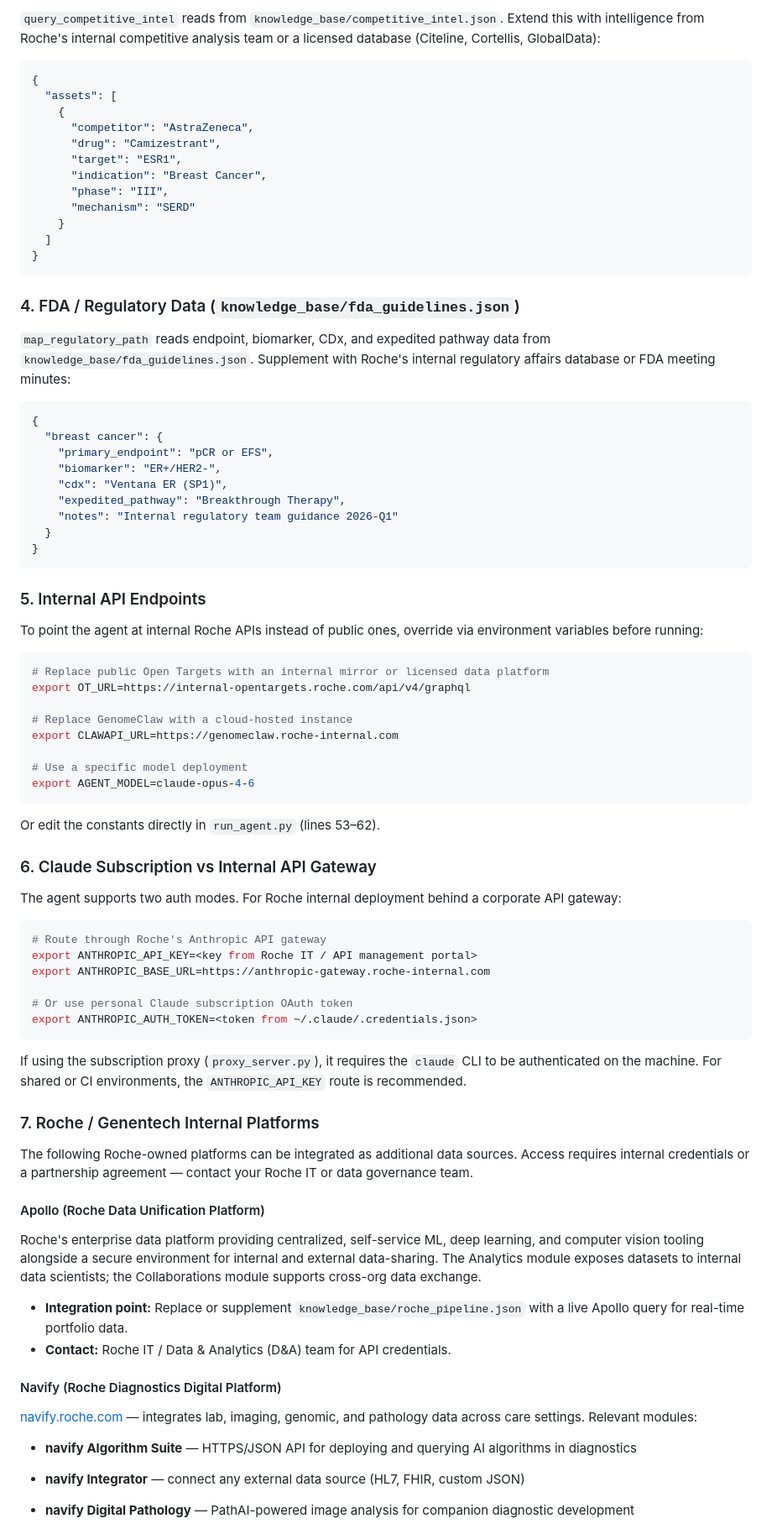
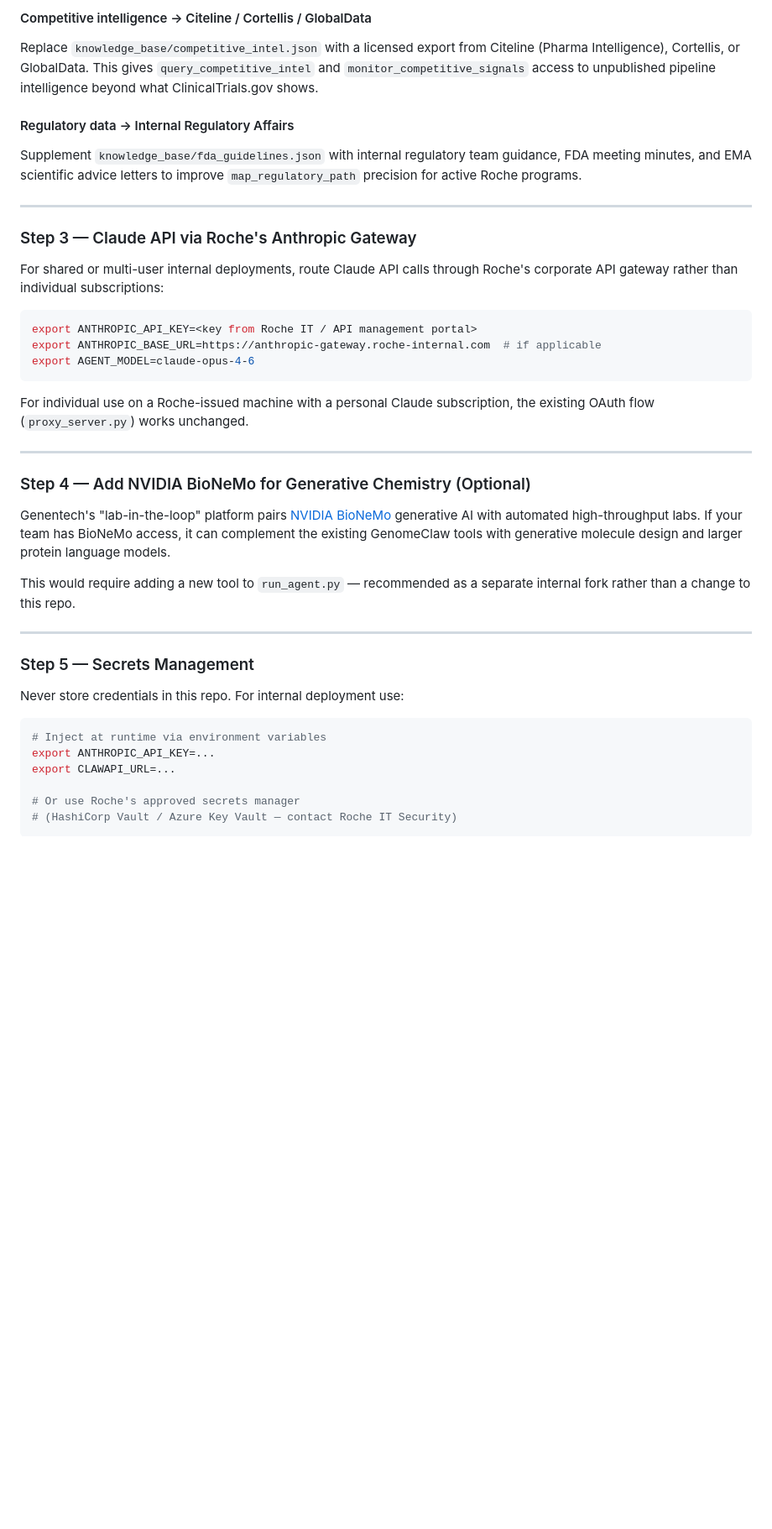
Before and after one commit to nahilsobh/drug-discovery-agent, a Markdown page: README.md, the part around one of its changes. Shown at 84% size. Drawn GitHub-style; blank space fills up the shorter version.

Commit message:
Rewrite Roche section as clean internal deployment guide — no code changes implied

````diff
--- a/README.md
+++ b/README.md
@@ -278,82 +310,44 @@ The schema must include: `drug`, `target`, `indication`, `phase`, `status`, `mod
 
-`query_competitive_intel` reads from `knowledge_base/competitive_intel.json`. Extend this with intelligence from Roche's internal competitive analysis team or a licensed database (Citeline, Cortellis, GlobalData):
+#### Competitive intelligence → Citeline / Cortellis / GlobalData
+Replace `knowledge_base/competitive_intel.json` with a licensed export from Citeline (Pharma Intelligence), Cortellis, or GlobalData. This gives `query_competitive_intel` and `monitor_competitive_signals` access to unpublished pipeline intelligence beyond what ClinicalTrials.gov shows.
 
-```json
-{
-  "assets": [
-    {
-      "competitor": "AstraZeneca",
-      "drug": "Camizestrant",
-      "target": "ESR1",
-      "indication": "Breast Cancer",
-      "phase": "III",
-      "mechanism": "SERD"
-    }
-  ]
-}
-```
+#### Regulatory data → Internal Regulatory Affairs
+Supplement `knowledge_base/fda_guidelines.json` with internal regulatory team guidance, FDA meeting minutes, and EMA scientific advice letters to improve `map_regulatory_path` precision for active Roche programs.
 
-### 4. FDA / Regulatory Data (`knowledge_base/fda_guidelines.json`)
+---
 
-`map_regulatory_path` reads endpoint, biomarker, CDx, and expedited pathway data from `knowledge_base/fda_guidelines.json`. Supplement with Roche's internal regulatory affairs database or FDA meeting minutes:
+### Step 3 — Claude API via Roche's Anthropic Gateway
 
-```json
-{
-  "breast cancer": {
-    "primary_endpoint": "pCR or EFS",
-    "biomarker": "ER+/HER2-",
-    "cdx": "Ventana ER (SP1)",
-    "expedited_pathway": "Breakthrough Therapy",
-    "notes": "Internal regulatory team guidance 2026-Q1"
-  }
-}
-```
-
-### 5. Internal API Endpoints
-
-To point the agent at internal Roche APIs instead of public ones, override via environment variables before running:
+For shared or multi-user internal deployments, route Claude API calls through Roche's corporate API gateway rather than individual subscriptions:
 
 ```bash
-# Replace public Open Targets with an internal mirror or licensed data platform
-export OT_URL=https://internal-opentargets.roche.com/api/v4/graphql
-
-# Replace GenomeClaw with a cloud-hosted instance
-export CLAWAPI_URL=https://genomeclaw.roche-internal.com
-
-# Use a specific model deployment
+export ANTHROPIC_API_KEY=<key from Roche IT / API management portal>
+export ANTHROPIC_BASE_URL=https://anthropic-gateway.roche-internal.com  # if applicable
 export AGENT_MODEL=claude-opus-4-6
 ```
 
-Or edit the constants directly in `run_agent.py` (lines 53–62).
+For individual use on a Roche-issued machine with a personal Claude subscription, the existing OAuth flow (`proxy_server.py`) works unchanged.
 
-### 6. Claude Subscription vs Internal API Gateway
+---
 
-The agent supports two auth modes. For Roche internal deployment behind a corporate API gateway:
+### Step 4 — Add NVIDIA BioNeMo for Generative Chemistry (Optional)
+
+Genentech's "lab-in-the-loop" platform pairs [NVIDIA BioNeMo](https://www.nvidia.com/en-us/clara/bionemo/) generative AI with automated high-throughput labs. If your team has BioNeMo access, it can complement the existing GenomeClaw tools with generative molecule design and larger protein language models.
+
+This would require adding a new tool to `run_agent.py` — recommended as a separate internal fork rather than a change to this repo.
+
+---
+
+### Step 5 — Secrets Management
+
+Never store credentials in this repo. For internal deployment use:
 
 ```bash
-# Route through Roche's Anthropic API gateway
-export ANTHROPIC_API_KEY=<key from Roche IT / API management portal>
-export ANTHROPIC_BASE_URL=https://anthropic-gateway.roche-internal.com
+# Inject at runtime via environment variables
+export ANTHROPIC_API_KEY=...
+export CLAWAPI_URL=...
 
-# Or use personal Claude subscription OAuth token
-export ANTHROPIC_AUTH_TOKEN=<token from ~/.claude/.credentials.json>
+# Or use Roche's approved secrets manager
+# (HashiCorp Vault / Azure Key Vault — contact Roche IT Security)
 ```
 
-If using the subscription proxy (`proxy_server.py`), it requires the `claude` CLI to be authenticated on the machine. For shared or CI environments, the `ANTHROPIC_API_KEY` route is recommended.
-
-### 7. Roche / Genentech Internal Platforms
-
-The following Roche-owned platforms can be integrated as additional data sources. Access requires internal credentials or a partnership agreement — contact your Roche IT or data governance team.
-
-#### Apollo (Roche Data Unification Platform)
-Roche's enterprise data platform providing centralized, self-service ML, deep learning, and computer vision tooling alongside a secure environment for internal and external data-sharing. The Analytics module exposes datasets to internal data scientists; the Collaborations module supports cross-org data exchange.
-
-- **Integration point:** Replace or supplement `knowledge_base/roche_pipeline.json` with a live Apollo query for real-time portfolio data.
-- **Contact:** Roche IT / Data & Analytics (D&A) team for API credentials.
-
-#### Navify (Roche Diagnostics Digital Platform)
-[navify.roche.com](https://navify.roche.com) — integrates lab, imaging, genomic, and pathology data across care settings. Relevant modules:
-- **navify Algorithm Suite** — HTTPS/JSON API for deploying and querying AI algorithms in diagnostics
-- **navify Integrator** — connect any external data source (HL7, FHIR, custom JSON)
-- **navify Digital Pathology** — PathAI-powered image analysis for companion diagnostic development
-
````
Also changed, not shown: other parts of README.md (+53 -59 lines).
